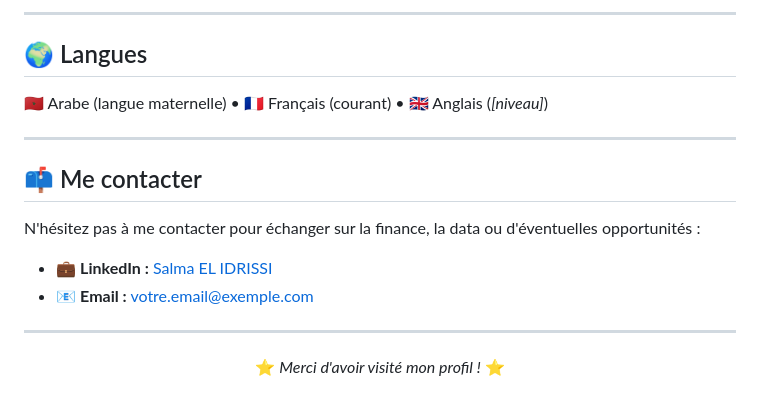
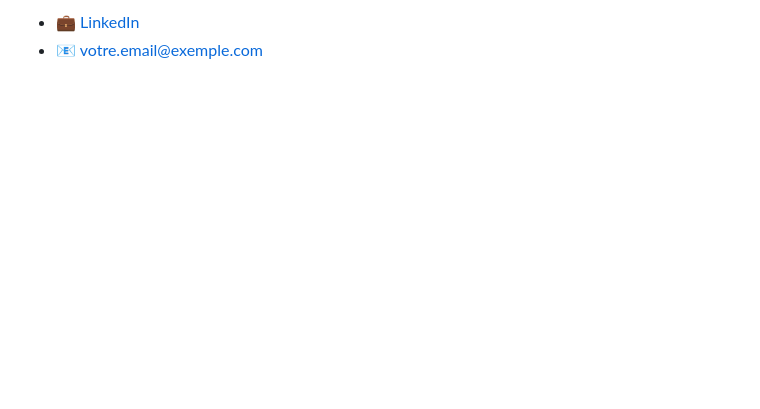
Before and after one commit to salma-elidrissi/salma-elidrissi.github.io, a Markdown page: README.md, the part around one of its changes. Drawn GitHub-style; blank space fills up the shorter version.

```diff
--- a/README.md
+++ b/README.md
@@ -156,22 +116,2 @@ Ce dépôt regroupe l'ensemble de mes **projets académiques** réalisés au cou
----
-
-## 🌍 Langues
-
-🇲🇦 Arabe (langue maternelle) • 🇫🇷 Français (courant) • 🇬🇧 Anglais (*[niveau]*)
-
----
-
-## 📫 Me contacter
-
-N'hésitez pas à me contacter pour échanger sur la finance, la data ou d'éventuelles opportunités :
-
-- 💼 **LinkedIn :** [Salma EL IDRISSI](https://www.linkedin.com/in/VOTRE-LIEN)
-- 📧 **Email :** votre.email@exemple.com
-
----
-
-<div align="center">
-
-⭐ *Merci d'avoir visité mon profil !* ⭐
-
-</div>
+- 💼 [LinkedIn](https://www.linkedin.com/in/VOTRE-LIEN)
+- 📧 votre.email@exemple.com
```
Also changed, not shown: other parts of README.md (+69 -109 lines).
